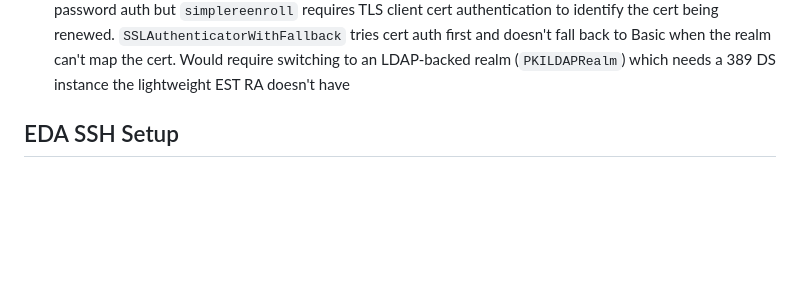
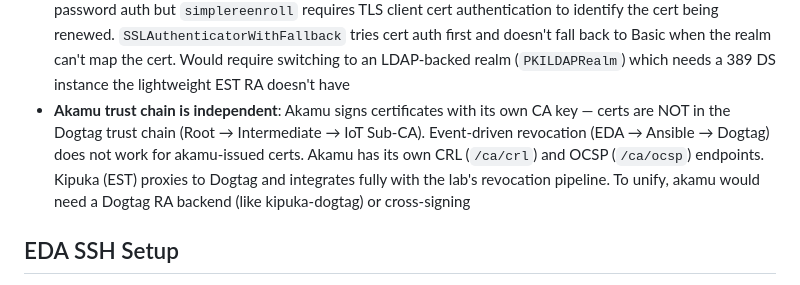
Before and after one commit to czinda/cert-revocation-lab, a Markdown page: CLAUDE.md, the part around the change. Rendered like a GitHub page; blank space fills up the shorter version.

Commit message:
Document akamu trust chain independence as known limitation
Akamu signs with its own CA key — certs are outside the Dogtag
trust hierarchy. Event-driven revocation, Dogtag OCSP, and CRL
don't cover akamu-issued certs. Kipuka (EST) integrates fully
via Dogtag proxy. Documented for future architectural decision.

Assisted-by: Claude Code (claude.ai/code)

```diff
--- a/CLAUDE.md
+++ b/CLAUDE.md
@@ -458,6 +458,7 @@ The `agnosticd/configs/cert-revocation-lab/` directory deploys the lab onto a si
 - **PQ image**: Uses upstream `quay.io/dogtagpki/pki-ca:latest` (Dogtag 11.10.0, JSS 5.10.0, NSS 3.123.1). ML-DSA-87 and ML-KEM support are included — no need to build from main
 - **certutil key generation**: `certutil -R` is extremely slow on some systems due to NSS entropy. EST/ACME RA init scripts use `openssl req` + PKCS#12 import instead
 - **EST simplereenroll (RFC 7030 §4.2.2)**: Returns 401 Unauthorized. `PKIInMemoryRealm` only supports password auth but `simplereenroll` requires TLS client cert authentication to identify the cert being renewed. `SSLAuthenticatorWithFallback` tries cert auth first and doesn't fall back to Basic when the realm can't map the cert. Would require switching to an LDAP-backed realm (`PKILDAPRealm`) which needs a 389 DS instance the lightweight EST RA doesn't have
+- **Akamu trust chain is independent**: Akamu signs certificates with its own CA key — certs are NOT in the Dogtag trust chain (Root → Intermediate → IoT Sub-CA). Event-driven revocation (EDA → Ansible → Dogtag) does not work for akamu-issued certs. Akamu has its own CRL (`/ca/crl`) and OCSP (`/ca/ocsp`) endpoints. Kipuka (EST) proxies to Dogtag and integrates fully with the lab's revocation pipeline. To unify, akamu would need a Dogtag RA backend (like kipuka-dogtag) or cross-signing
 
 ## EDA SSH Setup
 
```
